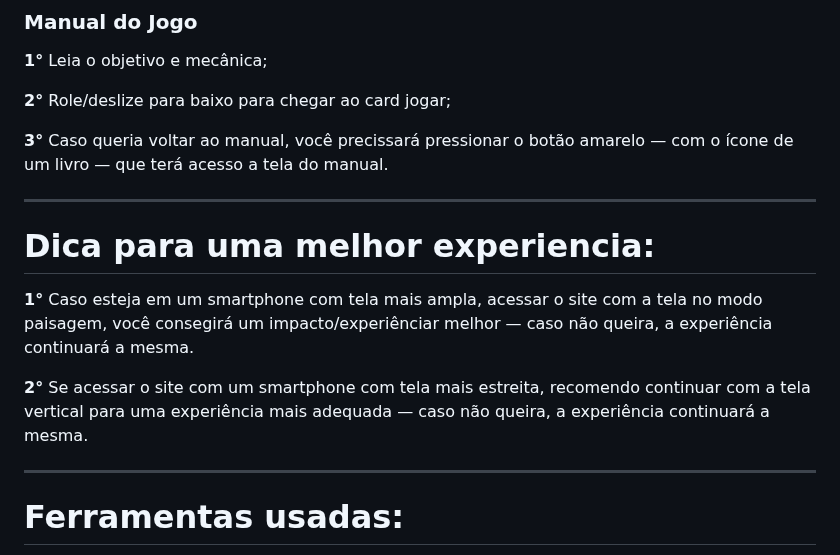
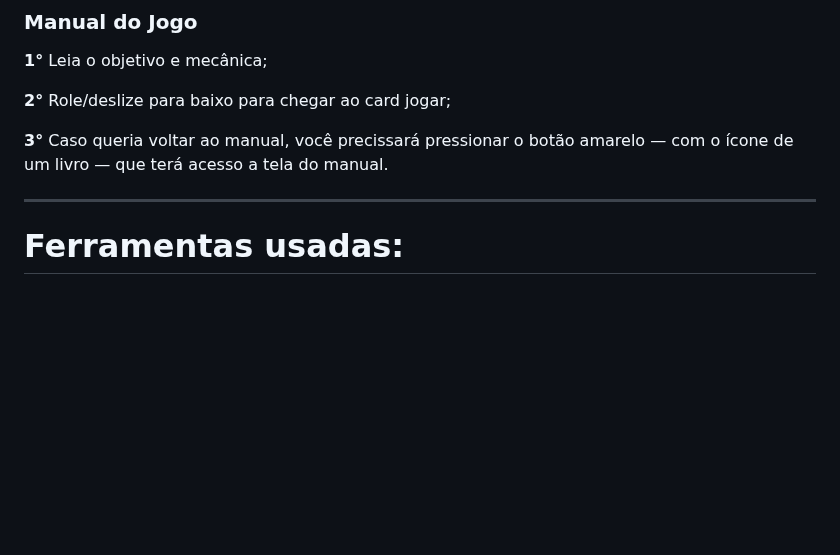
Before and after one commit to maiconojedarocha-ux/Agrinho2026-Vale-Paiquere, a Markdown page: README.md, the part around the change. Drawn GitHub-style; blank space fills up the shorter version.

```diff
--- a/README.md
+++ b/README.md
@@ -81,14 +81,6 @@ Role a página, faça suas escolhas, mude o tema visual se a noite cair, e descu
 **2°**  Role/deslize para baixo para chegar ao card jogar;
 
 **3°**  Caso queria voltar ao manual, você precissará pressionar o botão amarelo — com o ícone de um livro — que terá acesso a tela do manual.
-
----
-
-# Dica para uma melhor experiencia:
-
-**1°** Caso esteja em um smartphone com tela mais ampla, acessar o site com a tela no modo paisagem, você consegirá um impacto/experiênciar melhor — caso não queira, a experiência continuará a mesma.
-
-**2°** Se acessar o site com um smartphone com tela mais estreita, recomendo continuar com a tela vertical para uma experiência mais adequada — caso não queira, a experiência continuará a mesma.
 
 ---
 
```
